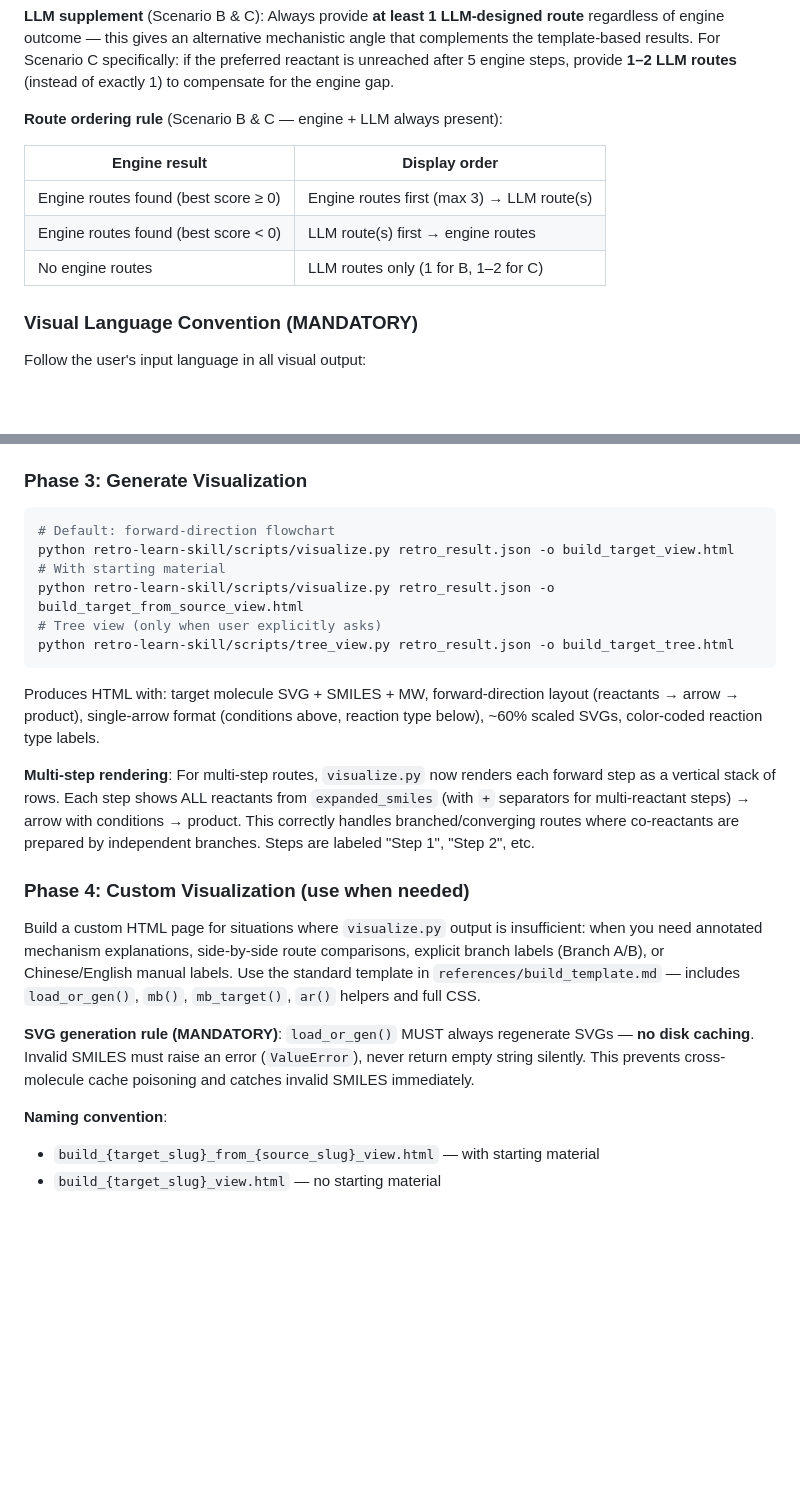
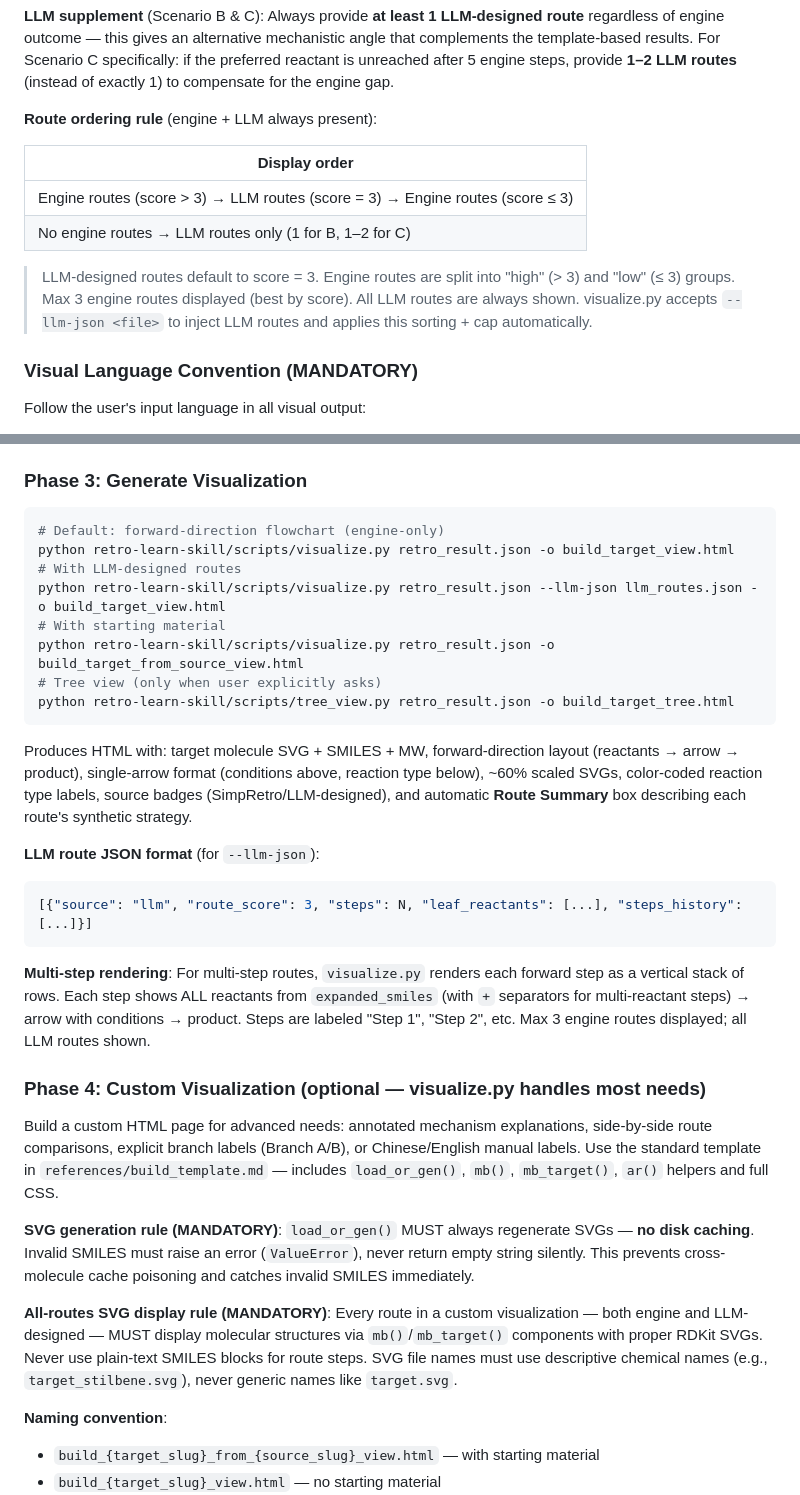
Before and after one commit to xiaolixl/Retro-Learn, a Markdown page: retro-learn-skill/SKILL.md, 2 parts joined by grey strips. Rendered like a GitHub page; blank space fills up the shorter version.

````diff
--- a/retro-learn-skill/SKILL.md
+++ b/retro-learn-skill/SKILL.md
@@ -110,13 +110,16 @@ Full mapping: 1–6 carbons → `emol_under_{N}_carbons`.
 
 **LLM supplement** (Scenario B & C): Always provide **at least 1 LLM-designed route** regardless of engine outcome — this gives an alternative mechanistic angle that complements the template-based results. For Scenario C specifically: if the preferred reactant is unreached after 5 engine steps, provide **1–2 LLM routes** (instead of exactly 1) to compensate for the engine gap.
 
-**Route ordering rule** (Scenario B & C — engine + LLM always present):
+**Route ordering rule** (engine + LLM always present):
 
-| Engine result | Display order |
-|---------------|---------------|
-| Engine routes found (best score ≥ 0) | Engine routes first (max 3) → LLM route(s) |
-| Engine routes found (best score < 0) | LLM route(s) first → engine routes |
-| No engine routes | LLM routes only (1 for B, 1–2 for C) |
+| Display order |
+|---------------|
+| Engine routes (score > 3) → LLM routes (score = 3) → Engine routes (score ≤ 3) |
+| No engine routes → LLM routes only (1 for B, 1–2 for C) |
+
+> LLM-designed routes default to score = 3. Engine routes are split into "high" (> 3) and "low" (≤ 3) groups.
+> Max 3 engine routes displayed (best by score). All LLM routes are always shown.
+> visualize.py accepts `--llm-json <file>` to inject LLM routes and applies this sorting + cap automatically.
 
 ### Visual Language Convention (MANDATORY)
 
@@ -137,23 +140,32 @@ Arrow labels: **reaction conditions above**, reaction type below. Follow these r
 ### Phase 3: Generate Visualization
 
 ```bash
-# Default: forward-direction flowchart
+# Default: forward-direction flowchart (engine-only)
 python retro-learn-skill/scripts/visualize.py retro_result.json -o build_target_view.html
+# With LLM-designed routes
+python retro-learn-skill/scripts/visualize.py retro_result.json --llm-json llm_routes.json -o build_target_view.html
 # With starting material
 python retro-learn-skill/scripts/visualize.py retro_result.json -o build_target_from_source_view.html
 # Tree view (only when user explicitly asks)
 python retro-learn-skill/scripts/tree_view.py retro_result.json -o build_target_tree.html
 ```
 
-Produces HTML with: target molecule SVG + SMILES + MW, forward-direction layout (reactants → arrow → product), single-arrow format (conditions above, reaction type below), ~60% scaled SVGs, color-coded reaction type labels.
+Produces HTML with: target molecule SVG + SMILES + MW, forward-direction layout (reactants → arrow → product), single-arrow format (conditions above, reaction type below), ~60% scaled SVGs, color-coded reaction type labels, source badges (SimpRetro/LLM-designed), and automatic **Route Summary** box describing each route's synthetic strategy.
 
-**Multi-step rendering**: For multi-step routes, `visualize.py` now renders each forward step as a vertical stack of rows. Each step shows ALL reactants from `expanded_smiles` (with `+` separators for multi-reactant steps) → arrow with conditions → product. This correctly handles branched/converging routes where co-reactants are prepared by independent branches. Steps are labeled "Step 1", "Step 2", etc.
+**LLM route JSON format** (for `--llm-json`):
+```json
+[{"source": "llm", "route_score": 3, "steps": N, "leaf_reactants": [...], "steps_history": [...]}]
+```
 
-### Phase 4: Custom Visualization (use when needed)
+**Multi-step rendering**: For multi-step routes, `visualize.py` renders each forward step as a vertical stack of rows. Each step shows ALL reactants from `expanded_smiles` (with `+` separators for multi-reactant steps) → arrow with conditions → product. Steps are labeled "Step 1", "Step 2", etc. Max 3 engine routes displayed; all LLM routes shown.
 
-Build a custom HTML page for situations where `visualize.py` output is insufficient: when you need annotated mechanism explanations, side-by-side route comparisons, explicit branch labels (Branch A/B), or Chinese/English manual labels. Use the standard template in `references/build_template.md` — includes `load_or_gen()`, `mb()`, `mb_target()`, `ar()` helpers and full CSS.
+### Phase 4: Custom Visualization (optional — visualize.py handles most needs)
+
+Build a custom HTML page for advanced needs: annotated mechanism explanations, side-by-side route comparisons, explicit branch labels (Branch A/B), or Chinese/English manual labels. Use the standard template in `references/build_template.md` — includes `load_or_gen()`, `mb()`, `mb_target()`, `ar()` helpers and full CSS.
 
 **SVG generation rule (MANDATORY)**: `load_or_gen()` MUST always regenerate SVGs — **no disk caching**. Invalid SMILES must raise an error (`ValueError`), never return empty string silently. This prevents cross-molecule cache poisoning and catches invalid SMILES immediately.
+
+**All-routes SVG display rule (MANDATORY)**: Every route in a custom visualization — both engine and LLM-designed — MUST display molecular structures via `mb()`/`mb_target()` components with proper RDKit SVGs. Never use plain-text SMILES blocks for route steps. SVG file names must use descriptive chemical names (e.g., `target_stilbene.svg`), never generic names like `target.svg`.
 
 **Naming convention**:
 - `build_{target_slug}_from_{source_slug}_view.html` — with starting material
````
